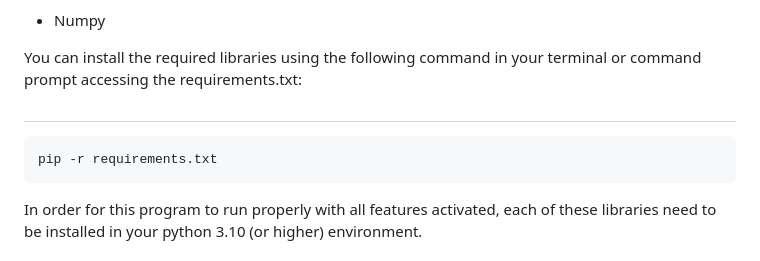
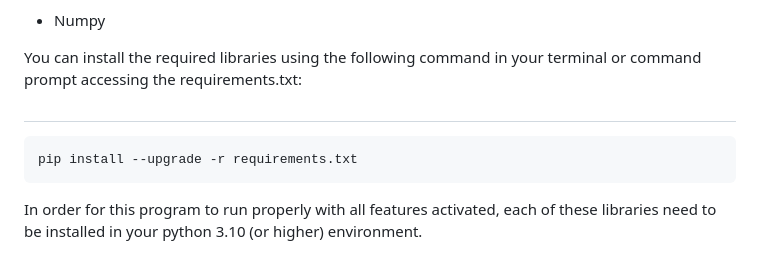
Before and after one commit to tiffany-elizabeth-gh/tracemyroute, a Markdown page: README.md, the part around the change. GitHub-like rendering.

```diff
--- a/README.md
+++ b/README.md
@@ -28,7 +28,7 @@ Python 3.10 or higher. This is essential as certain libraries may not be availab
 
 You can install the required libraries using the following command in your terminal or command prompt accessing the requirements.txt:
 ##
-    pip -r requirements.txt
+    pip install --upgrade -r requirements.txt
 
 In order for this program to run properly with all features activated, each of these libraries need to be installed in your python 3.10 (or higher) environment.
 
```
